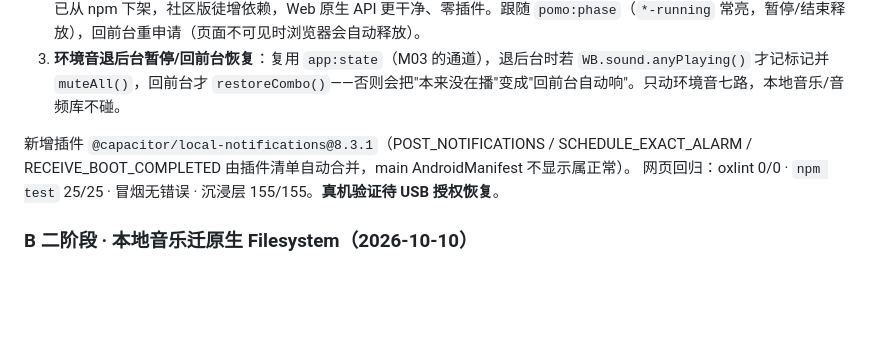
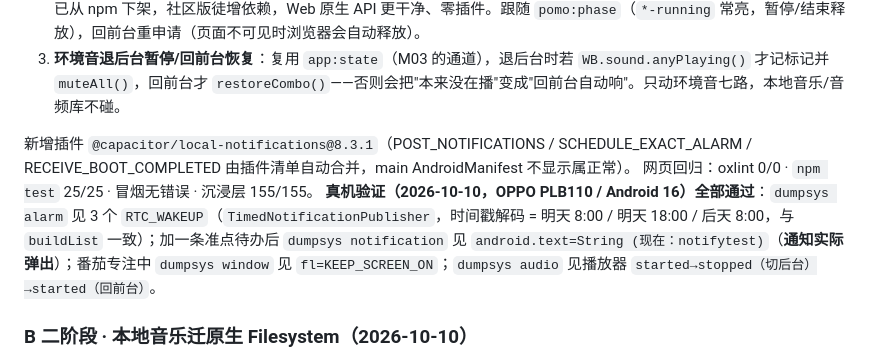
Before and after one commit to yangdaizhu04-cmd/personal-workbench, a Markdown page: 开发交接文档.md, the part around the change. Rendered like a GitHub page; blank space fills up the shorter version.

```diff
--- a/开发交接文档.md
+++ b/开发交接文档.md
@@ -247,7 +247,8 @@ cd mobile/android && gradlew.bat assembleDebug  →  app-debug.apk（约 55MB）
 3. **环境音退后台暂停/回前台恢复**：复用 `app:state`（M03 的通道），退后台时若 `WB.sound.anyPlaying()` 才记标记并 `muteAll()`，回前台才 `restoreCombo()`——否则会把"本来没在播"变成"回前台自动响"。只动环境音七路，本地音乐/音频库不碰。
 
 新增插件 `@capacitor/local-notifications@8.3.1`（POST_NOTIFICATIONS / SCHEDULE_EXACT_ALARM / RECEIVE_BOOT_COMPLETED 由插件清单自动合并，main AndroidManifest 不显示属正常）。
-网页回归：oxlint 0/0 · `npm test` 25/25 · 冒烟无错误 · 沉浸层 155/155。**真机验证待 USB 授权恢复**。
+网页回归：oxlint 0/0 · `npm test` 25/25 · 冒烟无错误 · 沉浸层 155/155。
+**真机验证（2026-10-10，OPPO PLB110 / Android 16）全部通过**：`dumpsys alarm` 见 3 个 `RTC_WAKEUP`（`TimedNotificationPublisher`，时间戳解码 = 明天 8:00 / 明天 18:00 / 后天 8:00，与 `buildList` 一致）；加一条准点待办后 `dumpsys notification` 见 `android.text=String (现在：notifytest)`（**通知实际弹出**）；番茄专注中 `dumpsys window` 见 `fl=KEEP_SCREEN_ON`；`dumpsys audio` 见播放器 `started→stopped（切后台）→started（回前台）`。
 
 ### B 二阶段 · 本地音乐迁原生 Filesystem（2026-10-10）
 
```
Also changed, not shown: mobile/README.md (+2 -1 lines).
